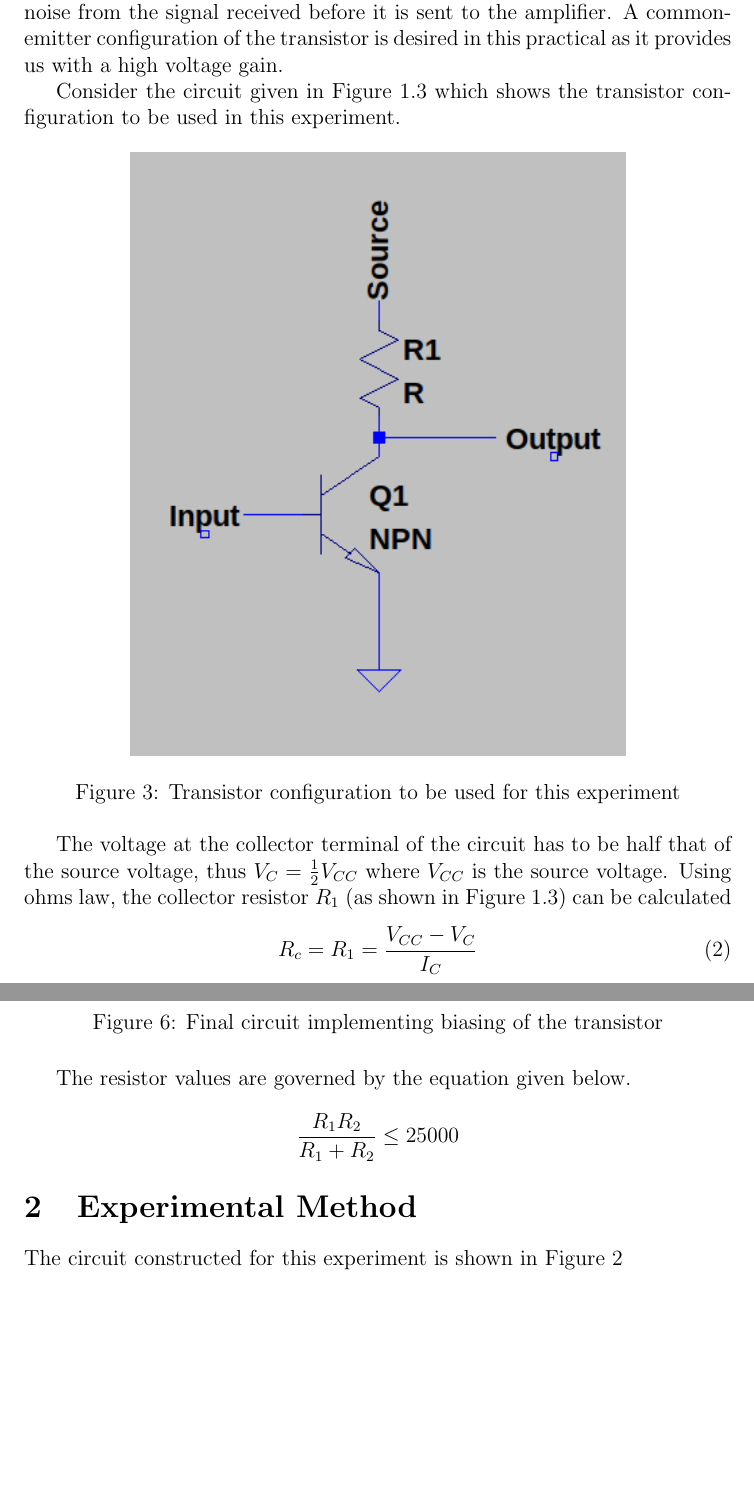
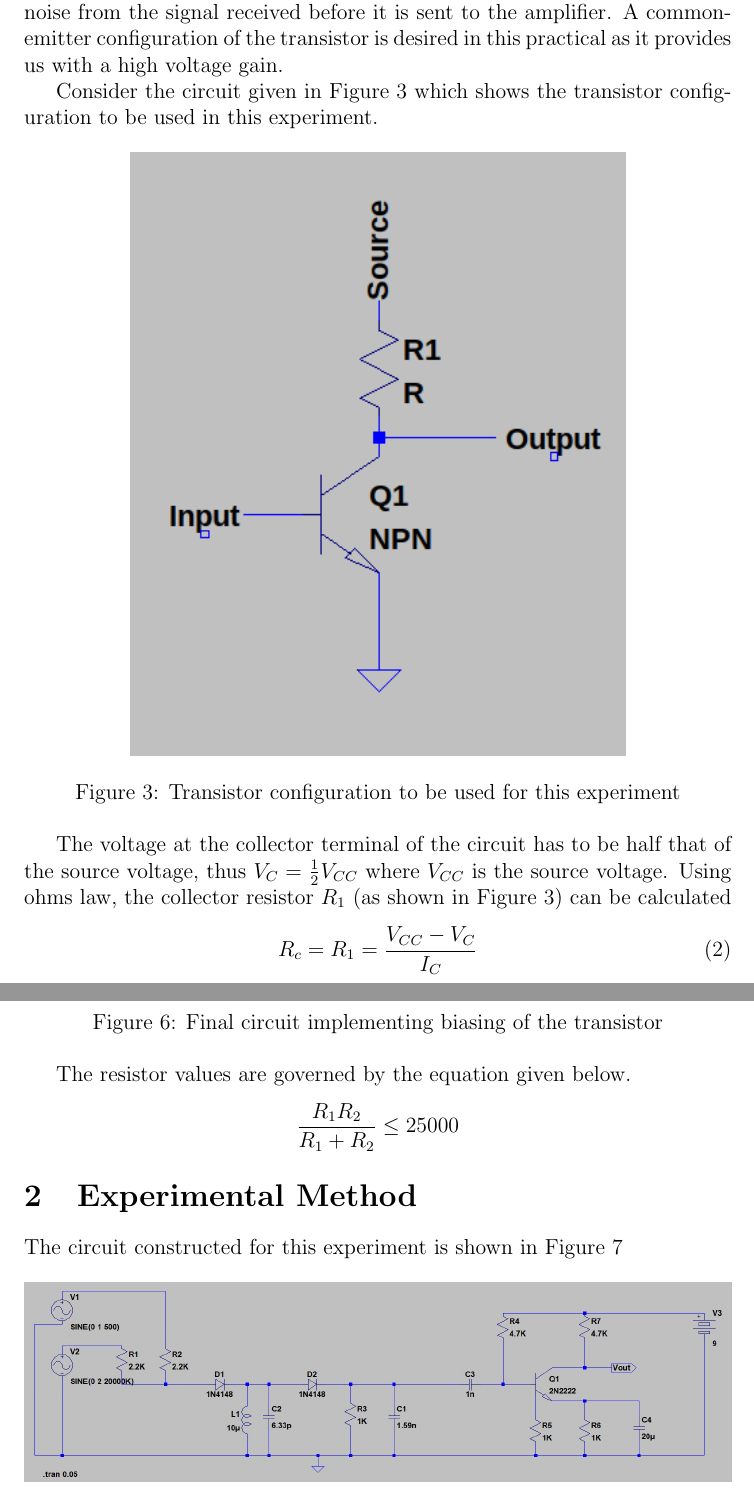
Before and after one commit to rdbruyn/BHS-reports, a LaTeX document (EEP Group Prac 2/group_practical_2_report.tex): two parts of pages 5 and 9 of 13, joined at a grey line, cut so that both start at the same text, the shorter picture padded with empty space. Compiled offline with pdfLaTeX.

Commit message:
fixed labeling

```diff
--- a/EEP Group Prac 2/group_practical_2_report.tex
+++ b/EEP Group Prac 2/group_practical_2_report.tex
@@ -100,9 +100,9 @@
 
 	 \begin{figure}[H]
 	 	\centering
-		\label{fig:transistor_configuration_circuit}
 		\includegraphics[width=0.7\textwidth]{images/transistor_configuration_circuit.png}
 		\caption{Transistor configuration to be used for this experiment}
+		\label{fig:transistor_configuration_circuit}
 	 \end{figure}
 
  	The voltage at the collector terminal of the circuit has to be half that of the source voltage, thus $V_C = \frac{1}{2}V_{CC}$ where $V_{CC}$ is the source voltage. Using ohms law, the collector resistor $R_1$ (as shown in Figure \ref{fig:transistor_configuration_circuit}) can be calculated
@@ -168,4 +168,6 @@
 	The circuit constructed for this experiment is shown in Figure \ref{fig:circuit_1}
 	\begin{figure}[H]
 		\centering
+		\includegraphics[width=\textwidth]{images/Circuit_2.JPG}
+		\caption{LTSpice circuit used for this experiment}
 		\label{fig:circuit_1}
```
Also changed, not shown: EEP Group Prac 2/images/Circuit_2.JPG (added), EEP Group Prac 2/group_practical_2_report.tex (10 more changed lines).
